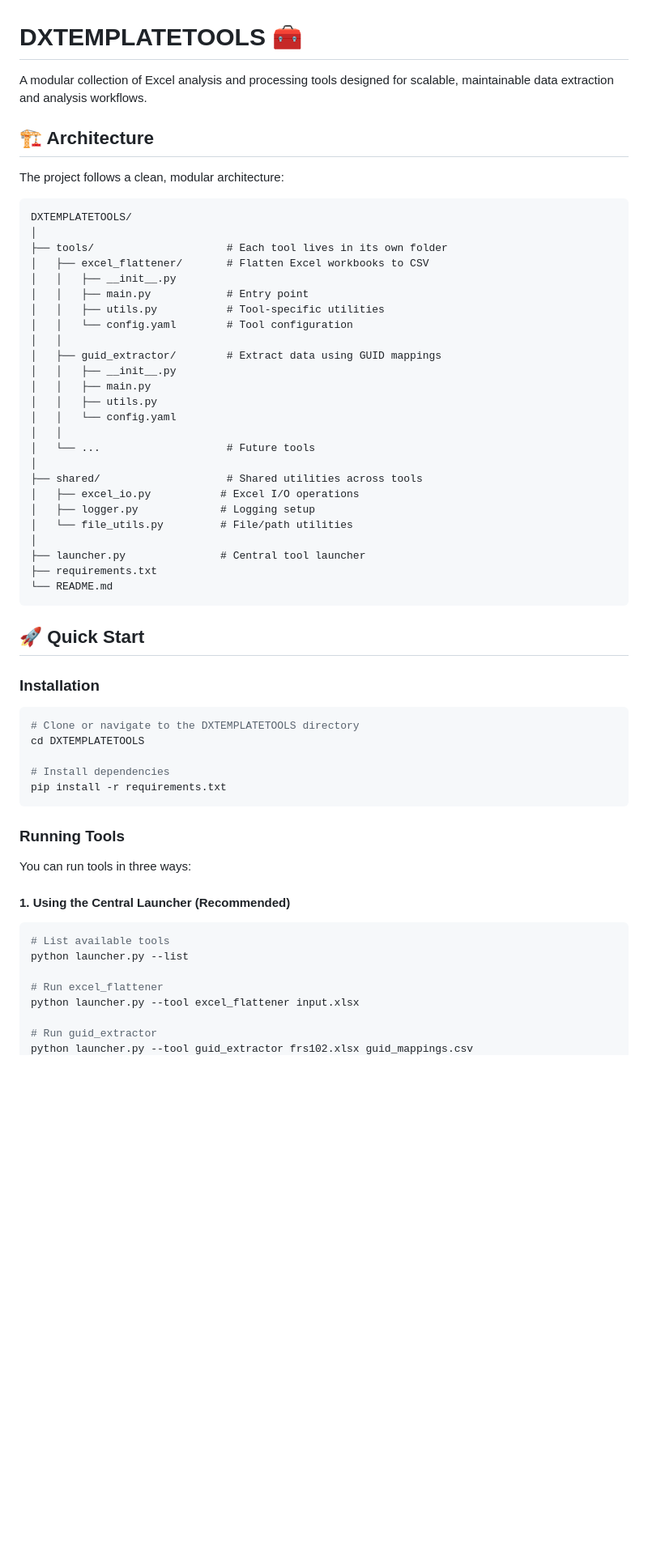
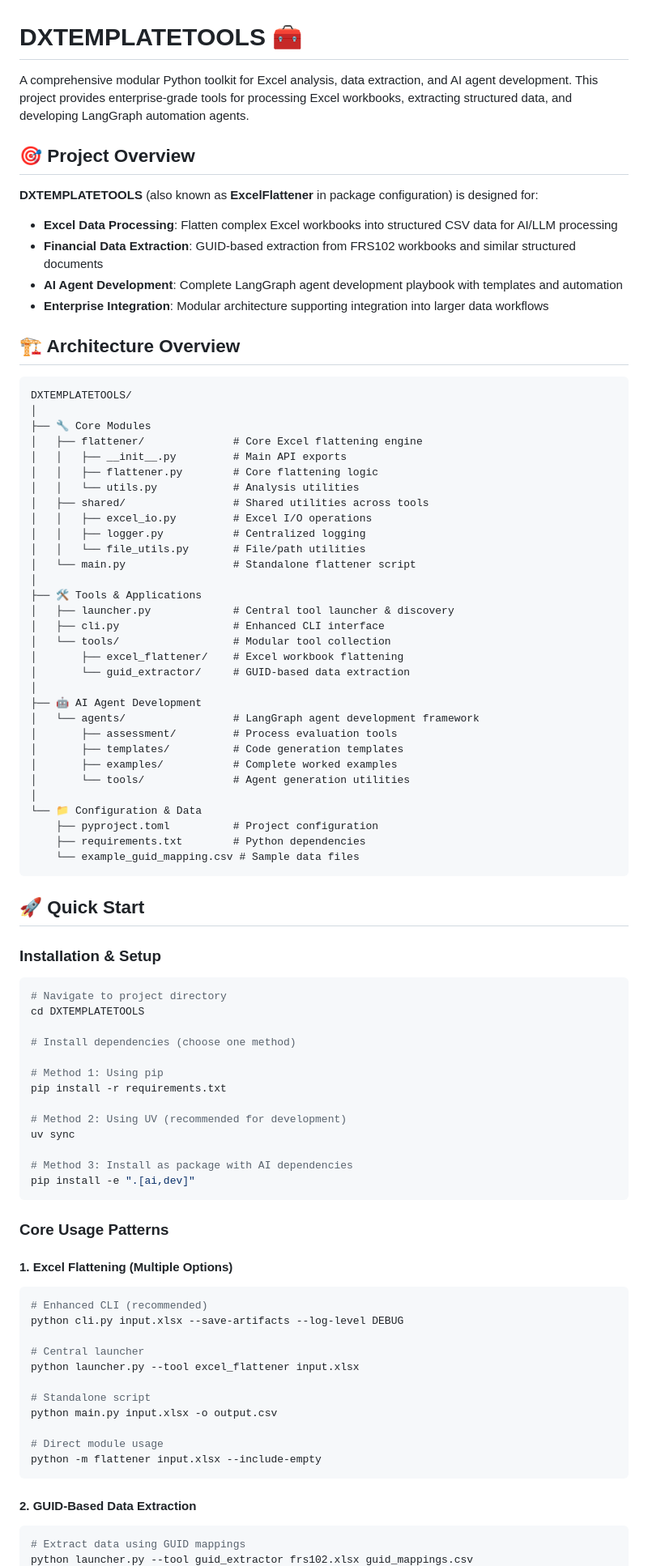
Before and after one commit to spencergrantkyle/dxtemplatetools, a Markdown page: README.md, the part around one of its changes. Shown at 81% size. Drawn GitHub-style; blank space fills up the shorter version.

Commit message:
Refactor README with comprehensive project overview and enhanced documentation (#4)
Co-authored-by: Cursor Agent <cursoragent@cursor.com>
Co-authored-by: spencerkyle14 <spencerkyle14@gmail.com>

````diff
--- a/README.md
+++ b/README.md
@@ -1,63 +1,92 @@
 # DXTEMPLATETOOLS 🧰
 
-A modular collection of Excel analysis and processing tools designed for scalable, maintainable data extraction and analysis workflows.
+A comprehensive modular Python toolkit for Excel analysis, data extraction, and AI agent development. This project provides enterprise-grade tools for processing Excel workbooks, extracting structured data, and developing LangGraph automation agents.
 
-## 🏗️ Architecture
+## 🎯 Project Overview
 
-The project follows a clean, modular architecture:
+**DXTEMPLATETOOLS** (also known as **ExcelFlattener** in package configuration) is designed for:
+
+- **Excel Data Processing**: Flatten complex Excel workbooks into structured CSV data for AI/LLM processing
+- **Financial Data Extraction**: GUID-based extraction from FRS102 workbooks and similar structured documents
+- **AI Agent Development**: Complete LangGraph agent development playbook with templates and automation
+- **Enterprise Integration**: Modular architecture supporting integration into larger data workflows
+
+## 🏗️ Architecture Overview
 
 ```
 DXTEMPLATETOOLS/
 │
-├── tools/                     # Each tool lives in its own folder
-│   ├── excel_flattener/       # Flatten Excel workbooks to CSV
-│   │   ├── __init__.py
-│   │   ├── main.py            # Entry point
-│   │   ├── utils.py           # Tool-specific utilities
-│   │   └── config.yaml        # Tool configuration
-│   │
-│   ├── guid_extractor/        # Extract data using GUID mappings
-│   │   ├── __init__.py
-│   │   ├── main.py
-│   │   ├── utils.py
-│   │   └── config.yaml
-│   │
-│   └── ...                    # Future tools
+├── 🔧 Core Modules
+│   ├── flattener/              # Core Excel flattening engine
+│   │   ├── __init__.py         # Main API exports
+│   │   ├── flattener.py        # Core flattening logic
+│   │   └── utils.py            # Analysis utilities
+│   ├── shared/                 # Shared utilities across tools
+│   │   ├── excel_io.py         # Excel I/O operations
+│   │   ├── logger.py           # Centralized logging
+│   │   └── file_utils.py       # File/path utilities
+│   └── main.py                 # Standalone flattener script
 │
-├── shared/                    # Shared utilities across tools
-│   ├── excel_io.py           # Excel I/O operations
-│   ├── logger.py             # Logging setup
-│   └── file_utils.py         # File/path utilities
+├── 🛠️ Tools & Applications
+│   ├── launcher.py             # Central tool launcher & discovery
+│   ├── cli.py                  # Enhanced CLI interface
+│   └── tools/                  # Modular tool collection
+│       ├── excel_flattener/    # Excel workbook flattening
+│       └── guid_extractor/     # GUID-based data extraction
 │
-├── launcher.py               # Central tool launcher
-├── requirements.txt
-└── README.md
+├── 🤖 AI Agent Development
+│   └── agents/                 # LangGraph agent development framework
+│       ├── assessment/         # Process evaluation tools
+│       ├── templates/          # Code generation templates
+│       ├── examples/           # Complete worked examples
+│       └── tools/              # Agent generation utilities
+│
+└── 📁 Configuration & Data
+    ├── pyproject.toml          # Project configuration
+    ├── requirements.txt        # Python dependencies
+    └── example_guid_mapping.csv # Sample data files
 ```
 
 ## 🚀 Quick Start
 
-### Installation
+### Installation & Setup
 
 ```bash
-# Clone or navigate to the DXTEMPLATETOOLS directory
+# Navigate to project directory
 cd DXTEMPLATETOOLS
 
-# Install dependencies
+# Install dependencies (choose one method)
+
+# Method 1: Using pip
 pip install -r requirements.txt
+
+# Method 2: Using UV (recommended for development)
+uv sync
+
+# Method 3: Install as package with AI dependencies
+pip install -e ".[ai,dev]"
 ```
 
-### Running Tools
+### Core Usage Patterns
 
-You can run tools in three ways:
-
-#### 1. Using the Central Launcher (Recommended)
+#### 1. Excel Flattening (Multiple Options)
 
 ```bash
-# List available tools
-python launcher.py --list
+# Enhanced CLI (recommended)
+python cli.py input.xlsx --save-artifacts --log-level DEBUG
 
-# Run excel_flattener
+# Central launcher
 python launcher.py --tool excel_flattener input.xlsx
 
-# Run guid_extractor
+# Standalone script
+python main.py input.xlsx -o output.csv
+
+# Direct module usage
+python -m flattener input.xlsx --include-empty
+```
+
+#### 2. GUID-Based Data Extraction
+
+```bash
+# Extract data using GUID mappings
 python launcher.py --tool guid_extractor frs102.xlsx guid_mappings.csv
````
Also changed, not shown: other parts of README.md (+235 -166 lines).
